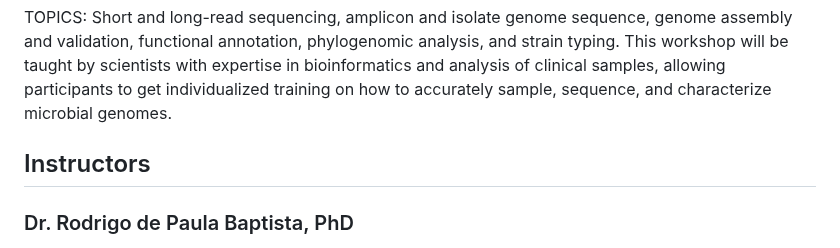
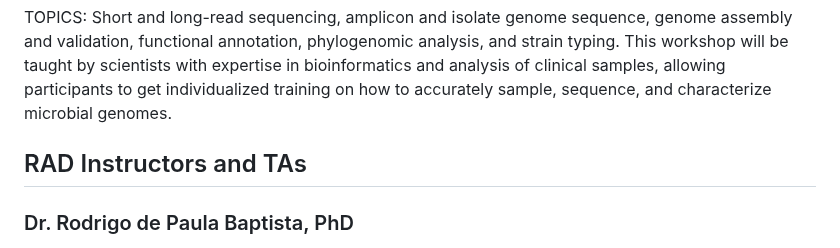
Before and after one commit to treangenlab/radmicrobes, a Markdown page: README.md, the part around one of its changes. Drawn GitHub-style.

```diff
--- a/README.md
+++ b/README.md
@@ -8,7 +8,7 @@ SUMMARY: Computational analyses of microbial genomes through genomic sequencing
 
 TOPICS: Short and long-read sequencing, amplicon and isolate genome sequence, genome assembly and validation, functional annotation, phylogenomic analysis, and strain typing. This workshop will be taught by scientists with expertise in bioinformatics and analysis of clinical samples, allowing participants to get individualized training on how to accurately sample, sequence, and characterize microbial genomes.
 
-## Instructors
+## RAD Instructors and TAs
 
 ### Dr. Rodrigo de Paula Baptista, PhD
 
```
Also changed, not shown: other parts of README.md (+9 -2 lines).
